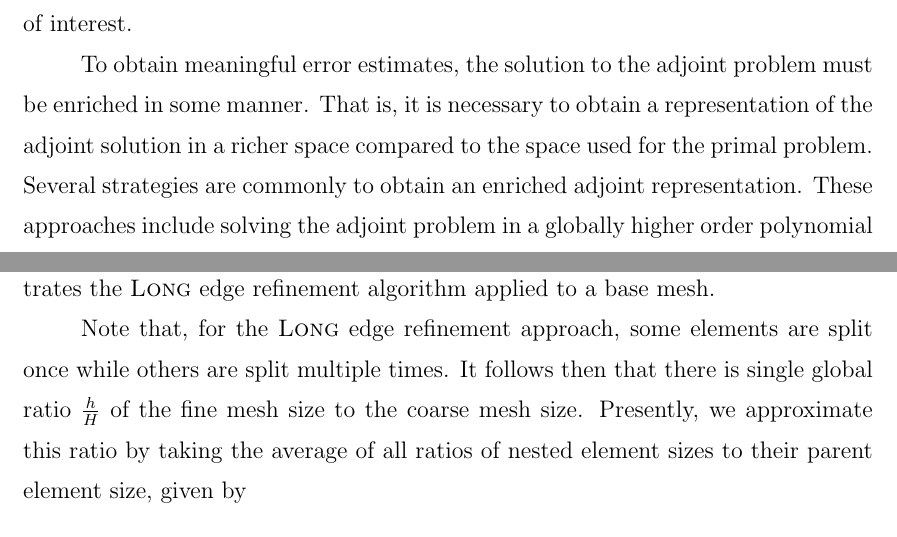
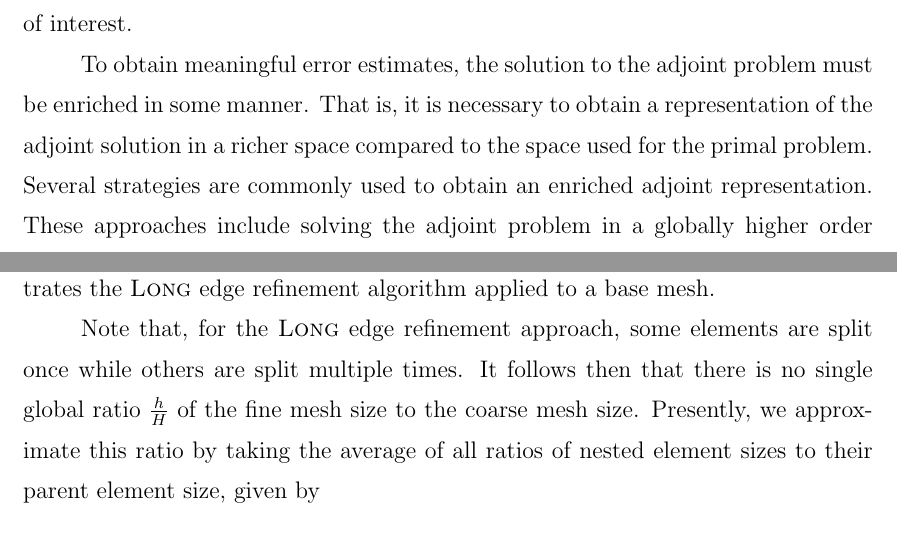
Before and after one commit to bgranzow/thesis, a LaTeX thesis (thesis.tex, which reads refine.tex): two parts of pages 81 and 86 of 138, joined at a grey line, cut so that both start at the same text. Compiled offline with pdfLaTeX.

Commit message:
vms : add period

```diff
--- a/refine.tex
+++ b/refine.tex
@@ -32,7 +32,7 @@ enriched in some manner. That is, it is
 necessary to obtain a representation of the
 adjoint solution in a richer space compared
 to the space used for the primal problem.
-Several strategies are commonly
+Several strategies are commonly used
 to obtain an enriched adjoint representation.
 These approaches include
 solving the adjoint problem in a globally higher
@@ -319,7 +319,7 @@ a base mesh.
 Note that, for the \textsc{Long} edge refinement
 approach, some elements are split once while others
 are split multiple times. It follows then that there is
-single global ratio $\frac{h}{H}$ of the fine mesh size
+no single global ratio $\frac{h}{H}$ of the fine mesh size
 to the coarse mesh size. Presently, we approximate
 this ratio by taking the average of all ratios
 of nested element sizes to their parent element
```
Also changed, not shown: vms.tex (+1 -1 lines), refine.tex (2 more changed lines).
